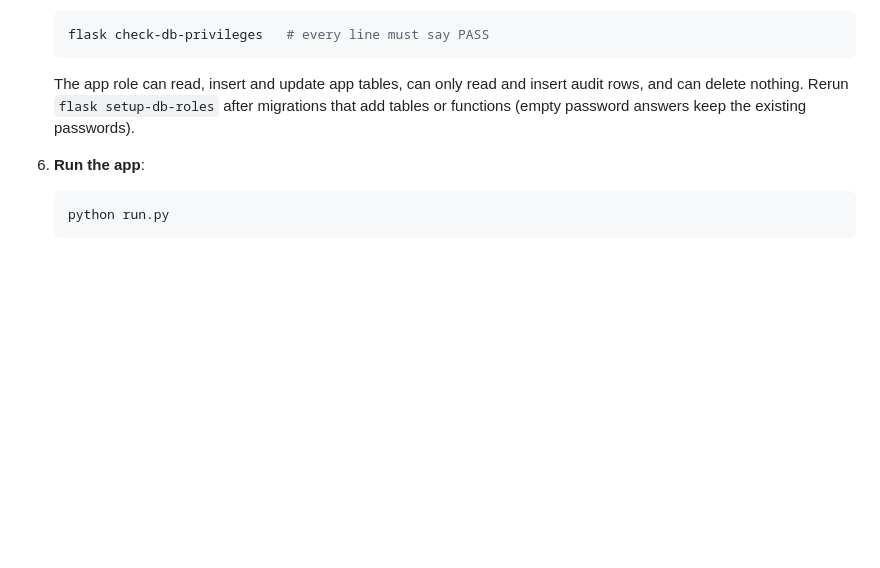
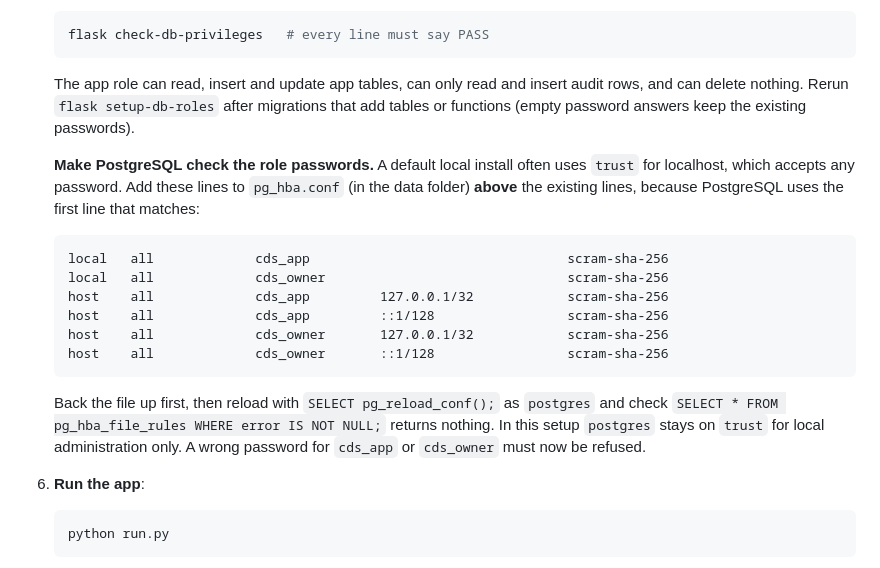
Before and after one commit to kensonlagat/secure-child-data-system, a Markdown page: README.md, the part around the change. GitHub-like rendering; blank space fills up the shorter version.

Commit message:
Document the pg_hba.conf lines that make the app roles use passwords
Refs #89

Co-Authored-By: Claude Opus 5.5 <noreply@anthropic.com>

````diff
--- a/README.md
+++ b/README.md
@@ -74,6 +74,22 @@ run.py                  # Entry point
    rows, and can delete nothing. Rerun `flask setup-db-roles` after migrations that add
    tables or functions (empty password answers keep the existing passwords).
 
+   **Make PostgreSQL check the role passwords.** A default local install often uses `trust`
+   for localhost, which accepts any password. Add these lines to `pg_hba.conf` (in the data
+   folder) **above** the existing lines, because PostgreSQL uses the first line that matches:
+   ```
+   local   all             cds_app                                 scram-sha-256
+   local   all             cds_owner                               scram-sha-256
+   host    all             cds_app         127.0.0.1/32            scram-sha-256
+   host    all             cds_app         ::1/128                 scram-sha-256
+   host    all             cds_owner       127.0.0.1/32            scram-sha-256
+   host    all             cds_owner       ::1/128                 scram-sha-256
+   ```
+   Back the file up first, then reload with `SELECT pg_reload_conf();` as `postgres` and check
+   `SELECT * FROM pg_hba_file_rules WHERE error IS NOT NULL;` returns nothing. In this setup
+   `postgres` stays on `trust` for local administration only. A wrong password for `cds_app`
+   or `cds_owner` must now be refused.
+
 6. **Run the app**:
    ```bash
    python run.py
````
